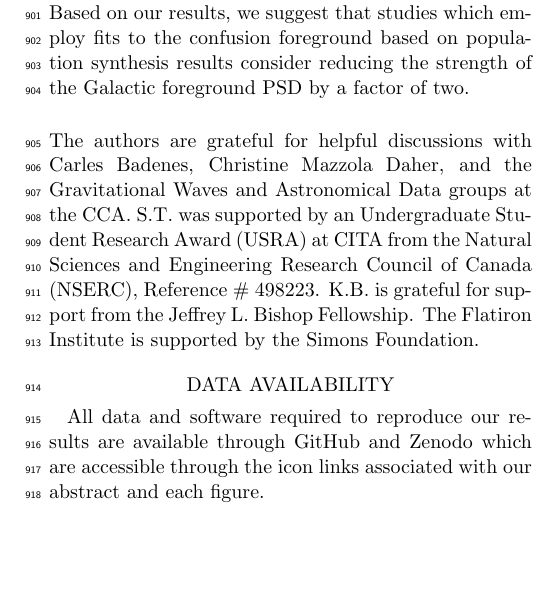
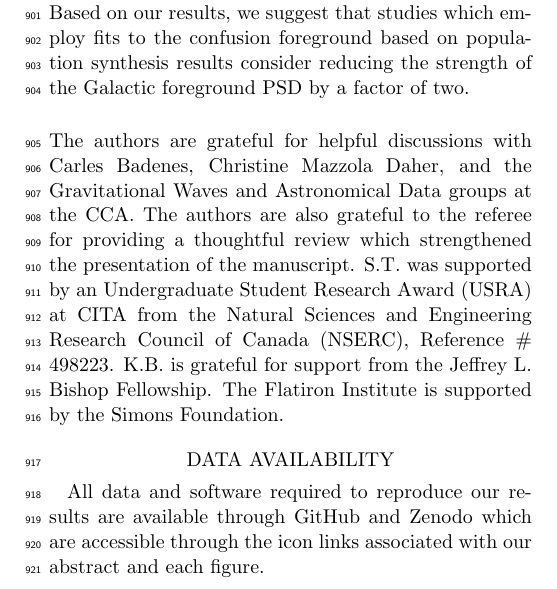
Before and after one commit to katiebreivik/hush, a LaTeX paper (src/ms.tex): part of one column of page 16 of 18, cut so that both start at the same text, the shorter picture padded with empty space. Compiled offline with pdfLaTeX.

Commit message:
added in acknowledgement to referee

```diff
--- a/src/ms.tex
+++ b/src/ms.tex
@@ -340,7 +340,7 @@ We extended our study to include three binary evolution \textbf{parameter variat
 
 
 \begin{acknowledgments}
-The authors are grateful for helpful discussions with Carles Badenes, Christine Mazzola Daher, and the Gravitational Waves and Astronomical Data groups at the CCA.  S.T.\ was supported by an Undergraduate Student Research Award (USRA) at CITA from the Natural Sciences and Engineering Research Council of Canada (NSERC), Reference \# 498223. K.B.\ is grateful for support from the Jeffrey L. Bishop Fellowship. The Flatiron Institute is supported by the Simons Foundation.
+The authors are grateful for helpful discussions with Carles Badenes, Christine Mazzola Daher, and the Gravitational Waves and Astronomical Data groups at the CCA. The authors are also grateful to the referee for providing a thoughtful review which strengthened the presentation of the manuscript. S.T.\ was supported by an Undergraduate Student Research Award (USRA) at CITA from the Natural Sciences and Engineering Research Council of Canada (NSERC), Reference \# 498223. K.B.\ is grateful for support from the Jeffrey L. Bishop Fellowship. The Flatiron Institute is supported by the Simons Foundation.
 \end{acknowledgments}
 
 \section*{Data Availability}
```
